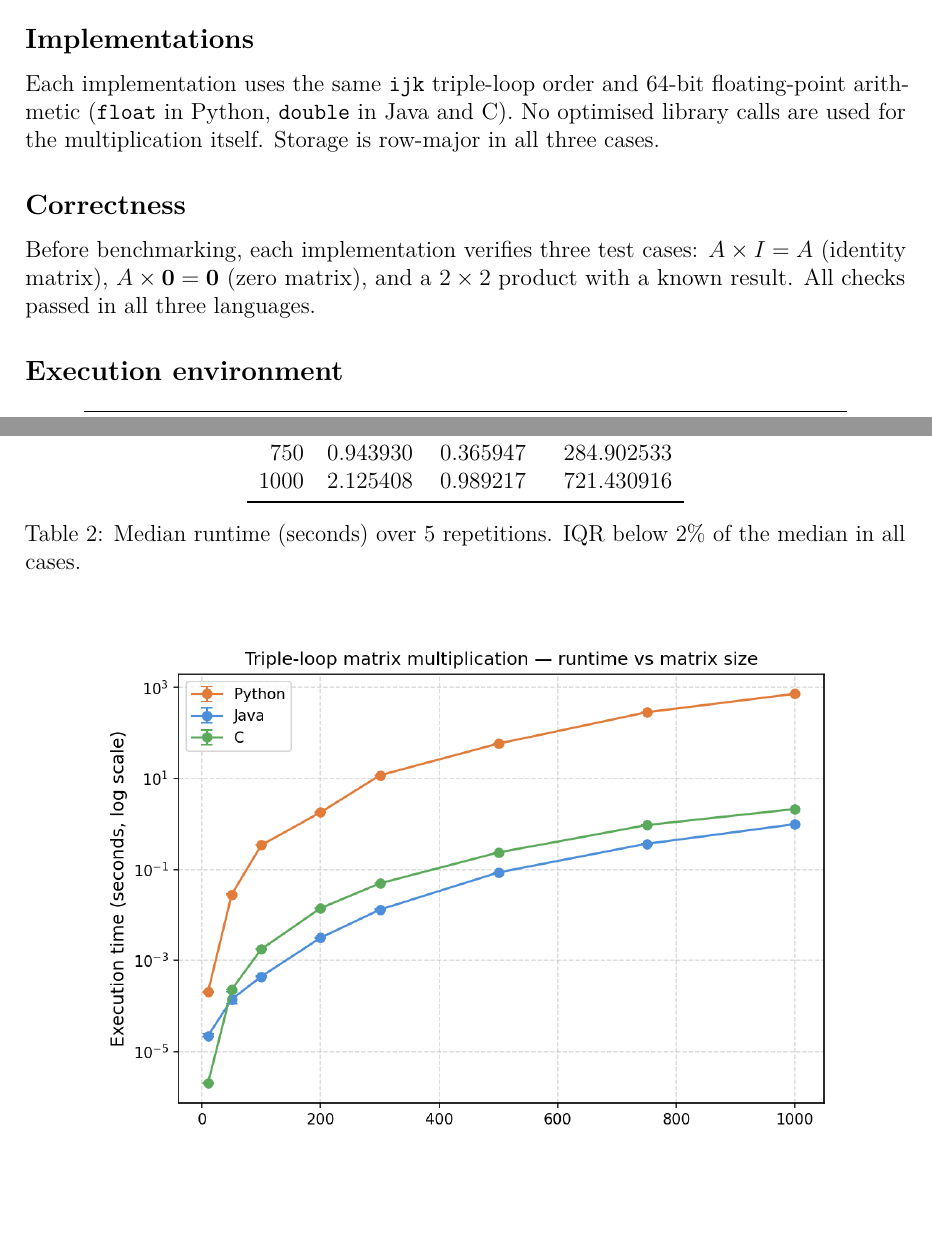
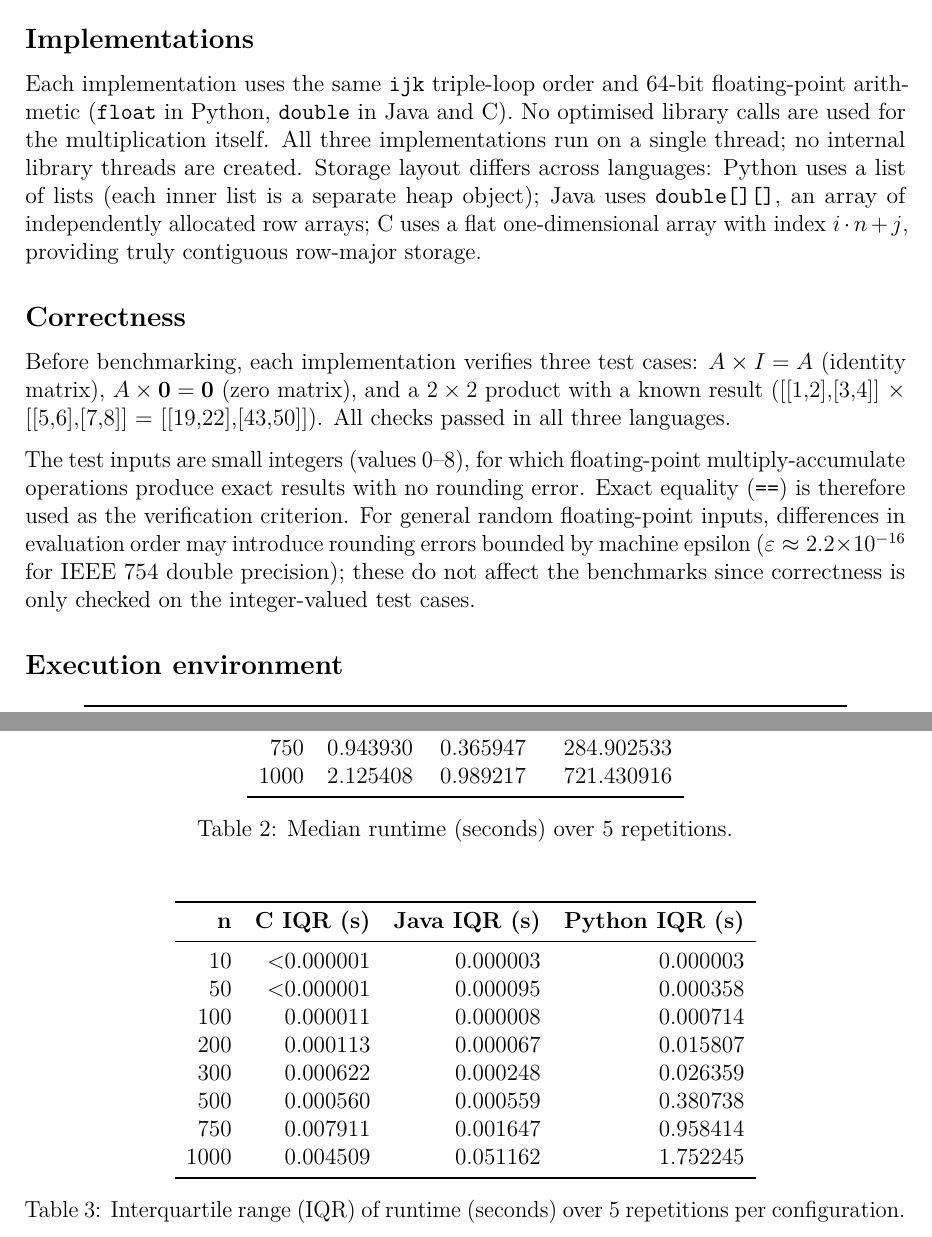
Before and after one commit to Cafabri/Assigment1, a LaTeX problem sheet (report/Assignment1_Report.tex): two parts of pages 2 and 4 of 7 before the commit and two parts of pages 2 and 4 of 8 after it, joined at a grey line, cut so that both start at the same text, the shorter picture padded with empty space. Compiled offline with pdfLaTeX.

Commit message:
Fix report: numerical tolerance, IQR per config, thread count, storage layout, rename PDF

```diff
--- a/report/Assignment1_Report.tex
+++ b/report/Assignment1_Report.tex
@@ -104,15 +104,28 @@ The three languages differ fundamentally in how they execute code:
 
 Each implementation uses the same \texttt{ijk} triple-loop order and 64-bit
 floating-point arithmetic (\texttt{float} in Python, \texttt{double} in Java and C).
-No optimised library calls are used for the multiplication itself. Storage is row-major
-in all three cases.
+No optimised library calls are used for the multiplication itself. All three
+implementations run on a single thread; no internal library threads are created.
+Storage layout differs across languages: Python uses a list of lists (each inner list
+is a separate heap object); Java uses \texttt{double[][]}, an array of independently
+allocated row arrays; C uses a flat one-dimensional array with index
+$i \cdot n + j$, providing truly contiguous row-major storage.
 
 \needspace{5\baselineskip}
 \subsection*{Correctness}
 
 Before benchmarking, each implementation verifies three test cases: $A \times I = A$
 (identity matrix), $A \times \mathbf{0} = \mathbf{0}$ (zero matrix), and a $2 \times 2$
-product with a known result. All checks passed in all three languages.
+product with a known result ([[1,2],[3,4]] $\times$ [[5,6],[7,8]] = [[19,22],[43,50]]).
+All checks passed in all three languages.
+
+The test inputs are small integers (values 0--8), for which floating-point
+multiply-accumulate operations produce exact results with no rounding error. Exact
+equality (\texttt{==}) is therefore used as the verification criterion. For general
+random floating-point inputs, differences in evaluation order may introduce rounding
+errors bounded by machine epsilon ($\varepsilon \approx 2.2 \times 10^{-16}$ for
+IEEE 754 double precision); these do not affect the benchmarks since correctness is
+only checked on the integer-valued test cases.
 
 \needspace{8\baselineskip}
 \subsection*{Execution environment}
@@ -184,7 +197,26 @@ $n = 1000$ is both the largest attempted and the largest feasible size under the
 1000 & 2.125408 & 0.989217 & 721.430916 \\
 \bottomrule
 \end{tabular}
-\caption{Median runtime (seconds) over 5 repetitions. IQR below 2\% of the median in all cases.}
+\caption{Median runtime (seconds) over 5 repetitions.}
+\end{table}
+
+\begin{table}[H]
+\centering
+\begin{tabular}{rrrr}
+\toprule
+\textbf{n} & \textbf{C IQR (s)} & \textbf{Java IQR (s)} & \textbf{Python IQR (s)} \\
+\midrule
+10   & $<$0.000001 & 0.000003 & 0.000003  \\
+50   & $<$0.000001 & 0.000095 & 0.000358  \\
+100  & 0.000011   & 0.000008 & 0.000714  \\
+200  & 0.000113   & 0.000067 & 0.015807  \\
+300  & 0.000622   & 0.000248 & 0.026359  \\
+500  & 0.000560   & 0.000559 & 0.380738  \\
+750  & 0.007911   & 0.001647 & 0.958414  \\
+1000 & 0.004509   & 0.051162 & 1.752245  \\
+\bottomrule
+\end{tabular}
+\caption{Interquartile range (IQR) of runtime (seconds) over 5 repetitions per configuration.}
 \end{table}
 
 \begin{figure}[H]
```
Also changed, not shown: report/Assignment01_FalconBrito_Report.pdf (added), report/Assignment1_Report.pdf.
